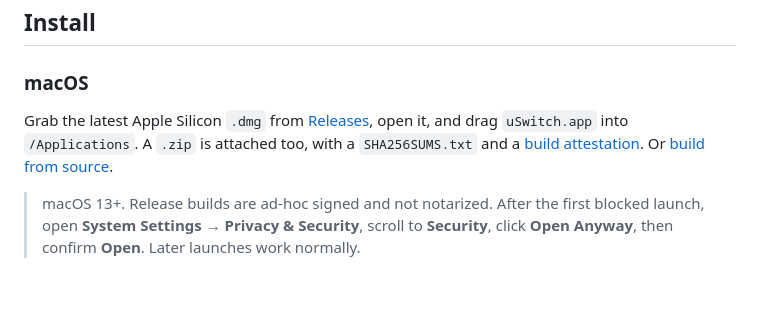
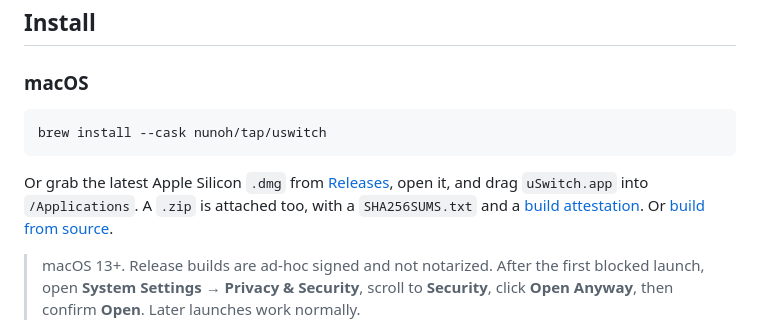
Before and after one commit to nunoh/uSwitch, a Markdown page: README.md, the part around the change. Rendered like a GitHub page; blank space fills up the shorter version.

Commit message:
docs: add Homebrew install (#8)
Documents `brew install --cask nunoh/tap/uswitch` and how the tap
updates.

````diff
--- a/README.md
+++ b/README.md
@@ -24,7 +24,11 @@ uSwitch targets the narrow gap between them: HyperSwitch's switching model in a
 
 ### macOS
 
-Grab the latest Apple Silicon `.dmg` from [Releases](https://github.com/nunoh/uSwitch/releases), open it, and drag `uSwitch.app` into `/Applications`. A `.zip` is attached too, with a `SHA256SUMS.txt` and a [build attestation](RELEASING.md#verifying-a-download). Or [build from source](#build-from-source).
+```sh
+brew install --cask nunoh/tap/uswitch
+```
+
+Or grab the latest Apple Silicon `.dmg` from [Releases](https://github.com/nunoh/uSwitch/releases), open it, and drag `uSwitch.app` into `/Applications`. A `.zip` is attached too, with a `SHA256SUMS.txt` and a [build attestation](RELEASING.md#verifying-a-download). Or [build from source](#build-from-source).
 
 > macOS 13+. Release builds are ad-hoc signed and not notarized. After the first blocked launch, open **System Settings → Privacy & Security**, scroll to **Security**, click **Open Anyway**, then confirm **Open**. Later launches work normally.
 
````
Also changed, not shown: RELEASING.md (+4 -0 lines).
